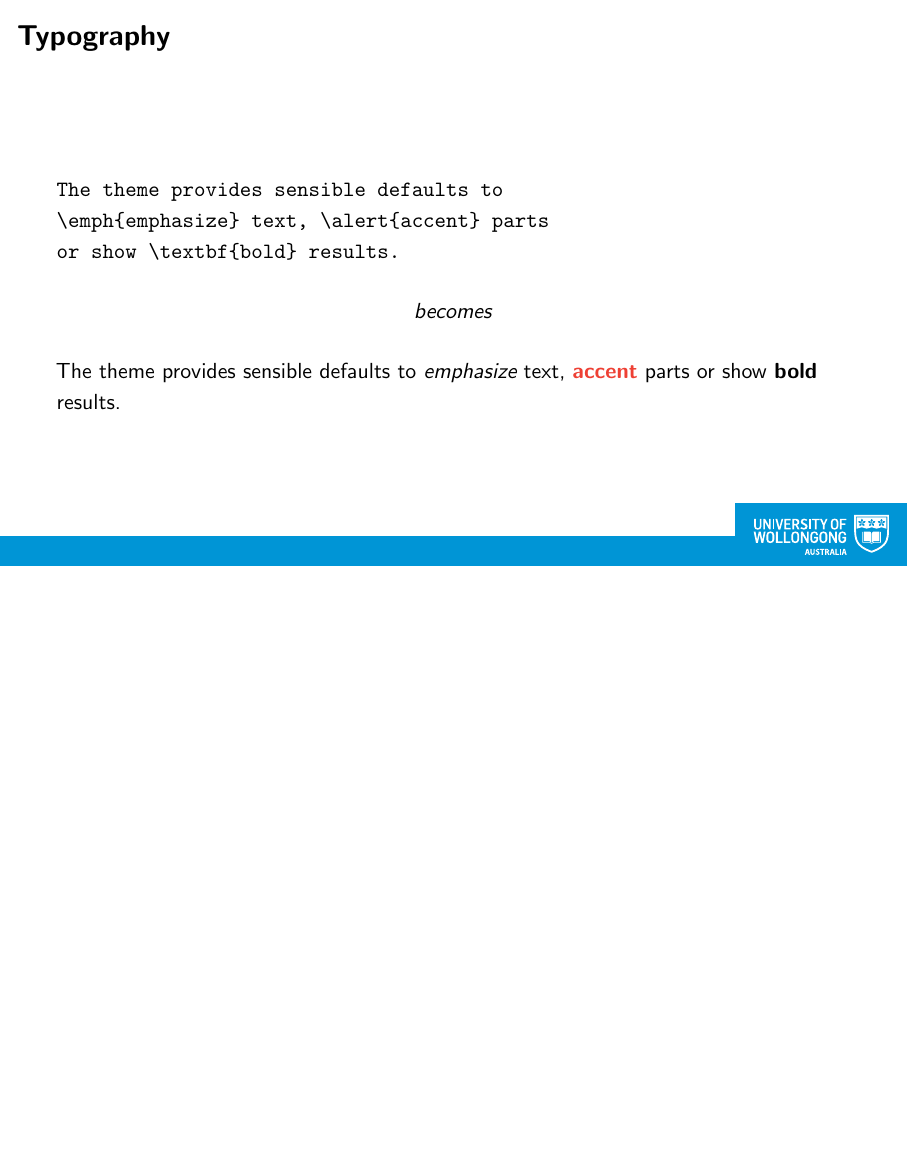
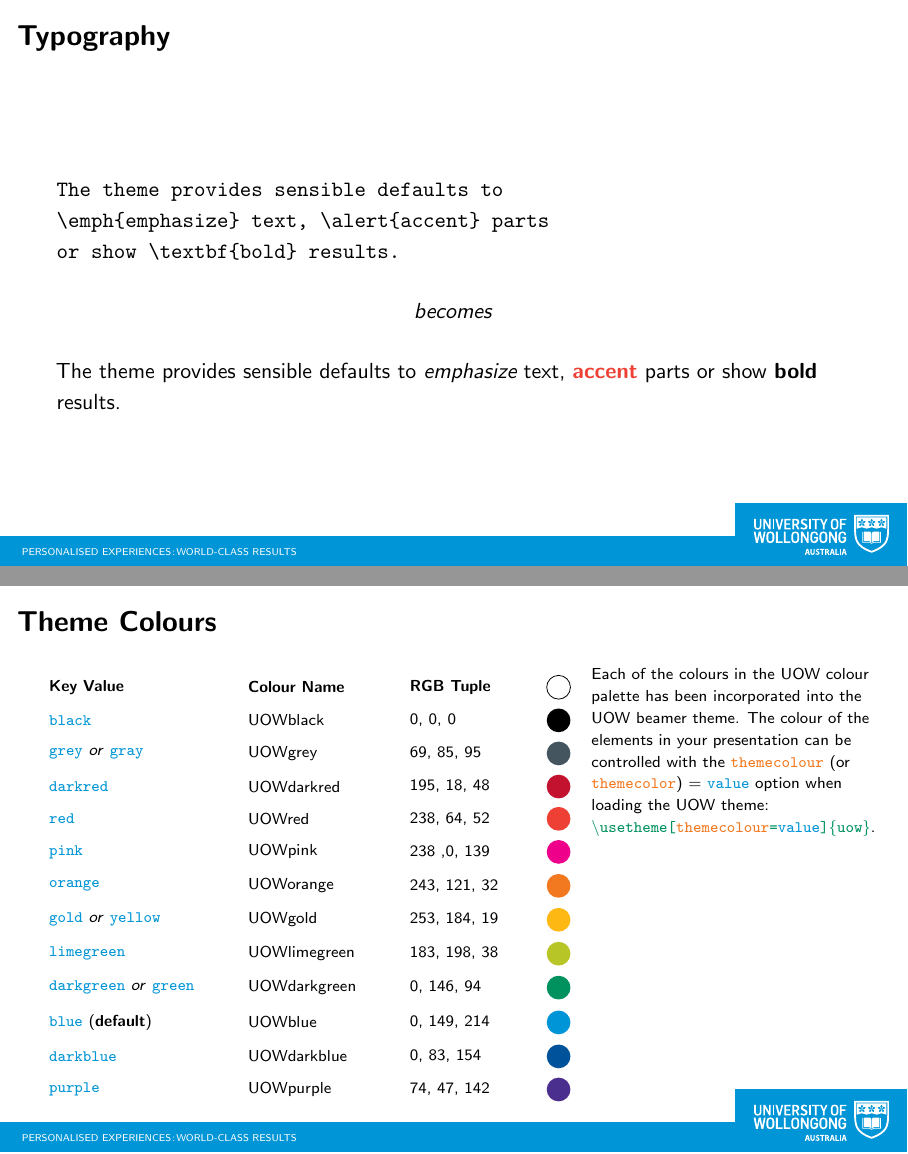
Before and after one commit to tmgriffiths/UOW_Beamer, LaTeX slides (demo.tex, which reads beamerinnerthemeuow.sty, beamerouterthemeuow.sty, beamerthemeuow.sty): page 2 of 8 before the commit and pages 2 and 3 of 9 after it, the two joined at a grey line, the shorter picture padded with empty space. Compiled offline with pdfLaTeX.

Commit message:
Added tag line to bottom
 - Added “PERSONALISED EXPERIENCES : WORLD-CLASS RESULTS” tag line to
the base of the slide
 - Reduced the width of the footnote box to account of the UOW brand
mark.
 - Added clause to make math in a bold title auto convert to bold too.

```diff
--- a/beamerinnerthemeuow.sty
+++ b/beamerinnerthemeuow.sty
@@ -230,5 +230,6 @@
    \scriptsize
    \usebeamercolor{footnote}\hbox to 0.8em{\hfil\insertfootnotemark}\insertfootnotetext\par%
 }
+\addtobeamertemplate{footnote}{\advance\hsize-0.5cm}{\vspace{6pt}}
 
 \mode<all>
--- a/beamerouterthemeuow.sty
+++ b/beamerouterthemeuow.sty
@@ -29,6 +29,7 @@
 \RequirePackage{calc}
 \RequirePackage{xparse}
 \RequirePackage{etoolbox}
+\RequirePackage{anyfontsize}
 
 \newcommand{\@UOWtheme@outer@defaults}{
    \pgfkeys{/UOWtheme/outer/.cd,
@@ -146,7 +147,12 @@
          rectangle (\the\paperwidth, -\the\paperheight);
       \filldraw[color=white,]
          (0,-\the\paperheight+\@UOWsmallrectangle@height)
-         rectangle (\@UOWsmallrectangle@width+1pt, -\the\paperheight);
+         rectangle (\@UOWsmallrectangle@width+1pt, -\the\paperheight)
+         [path picture={
+         \node[text=black, align=right, anchor=west] at (path picture bounding box.west) {
+         {\sffamily\fontsize{5}{7}\selectfont\hspace{1em} PERSONALISED EXPERIENCES\kern0.1em :\kern0.1em WORLD-CLASS RESULTS}
+         };}
+         ];
       \filldraw[color=white,]
          (\@UOWsmallrectangle@width,-\the\paperheight+\@UOWlargerectangle@height)
          rectangle (\the\paperwidth, -\the\paperheight)
@@ -162,7 +168,12 @@
    \begin{tikzpicture}[overlay]
       \filldraw[color=\@UOWtheme@color,]
          (0,-\the\paperheight+\@UOWsmallrectangle@height)
-         rectangle (\@UOWsmallrectangle@width+1pt, -\the\paperheight);
+         rectangle (\@UOWsmallrectangle@width+1pt, -\the\paperheight)
+         [path picture={
+         \node[text=white, align=right, anchor=west] at (path picture bounding box.west) {
+         {\sffamily\fontsize{5}{7}\selectfont\hspace{1em} PERSONALISED EXPERIENCES\kern0.1em :\kern0.1em WORLD-CLASS RESULTS}
+         };}
+         ];
       \filldraw[color=\@UOWtheme@color,]
          (\@UOWsmallrectangle@width,-\the\paperheight+\@UOWlargerectangle@height)
          rectangle (\the\paperwidth, -\the\paperheight)
@@ -184,7 +195,15 @@
          \includegraphics[width=\@UOWlogo@width]{UOW_mono.pdf}
          };}
          ];
-         \draw[thick, color=UOWblack,]
+      \filldraw[color=white,]
+         (0,-\the\paperheight+\@UOWsmallrectangle@height)
+         rectangle (\@UOWsmallrectangle@width+1pt, -\the\paperheight)
+         [path picture={
+         \node[text=black, align=right, anchor=west] at (path picture bounding box.west) {
+         {\sffamily\fontsize{5}{7}\selectfont\hspace{1em} PERSONALISED EXPERIENCES\kern0.1em :\kern0.1em WORLD-CLASS RESULTS}
+         };}
+         ];
+      \draw[thick, color=UOWblack,]
          (0,-\the\paperheight+\@UOWsmallrectangle@height) --
          (\@UOWsmallrectangle@width, -\the\paperheight+0.5*\the\@UOWlargerectangle@height) --
          (\@UOWsmallrectangle@width,-\the\paperheight+\the\@UOWlargerectangle@height) --
--- a/beamerthemeuow.sty
+++ b/beamerthemeuow.sty
@@ -71,6 +71,13 @@
    }
 }
 
+\AtEndOfClass{%
+   % Make maths in titles go automatically bold. From the HEP thesis class.
+   \g@addto@macro\bfseries{\boldmath}
+   % Declare a bold version of the typewriter font
+   \DeclareFontShape{OT1}{cmtt}{bx}{n}{<5><6><7><8><9><10><10.95><12><14.4><17.28><20.74><24.88>cmttb10}{}
+}
+
 % subpackages
 \useinnertheme{uow}
 \useoutertheme{uow}
--- a/demo.tex
+++ b/demo.tex
@@ -1,12 +1,16 @@
 \documentclass[aspectratio=1610]{beamer}
 \usepackage[scale=2.5]{ccicons}
+
+%% Not needed just for the demonstration of the available theme colours %%
 \usepackage{tikz}
    \usetikzlibrary{matrix}
 
-\usepackage{chemmacros}
 \newcommand{\key}[1]{\texttt{\color{UOWorange}#1}}
 \newcommand{\val}[1]{\texttt{\color{UOWblue}#1}}
 \newcommand{\command}[1]{\texttt{\color{UOWdarkgreen}#1}}
+%%----------------------------------------------------------------------%%
+
+\usepackage{chemmacros}
 
 \title{The Presentation Title}
 \subtitle{A nice little subtitle}
@@ -29,6 +33,51 @@ or show \textbf{bold} results.
 \end{verbatim}
 \begin{center} \textit{becomes} \end{center}
 The theme provides sensible defaults to \emph{emphasize} text, \alert{accent} parts or show \textbf{bold} results.
+\end{frame}
+
+\begin{frame}[c]
+   \frametitle{Theme Colours}
+   \begin{columns}[T]
+      \begin{column}{0.65\textwidth}
+         \scriptsize
+         \begin{tikzpicture}[ampersand replacement=\&, every node/.style={anchor=west}]
+         \matrix (m) [row sep=0.5em, column sep=2.5em, nodes={align=left}] {%
+            \node[align=left] {\textbf{Key Value}}; \& %
+            \node[align=left] {\textbf{Colour Name}};   \& %
+            \node[align=left] {\textbf{RGB Tuple}};
+            \& \draw [line width=0.4pt, color=UOWblack] (0,0)  circle (0.7em); \\ %
+            \node[align=left] {\val{black}};     \& \node[align=left] {UOWblack};     \& \node {0, 0, 0};      %
+            \& \fill [line width=1em, color=UOWblack] (0,0)  circle (0.7em); \\
+            \node[align=left] {\val{grey} \textit{or} \val{gray}};      \& \node[align=left] {UOWgrey};      \& \node {69, 85, 95};   %
+            \& \fill [line width=1em, color=UOWgrey] (0,0)  circle (0.7em); \\
+            \node[align=left] {\val{darkred}};   \& \node[align=left] {UOWdarkred};   \& \node {195, 18, 48};  %
+            \& \fill [line width=1em, color=UOWdarkred] (0,0)  circle (0.7em); \\
+            \node[align=left] {\val{red}};       \& \node[align=left] {UOWred};       \& \node {238, 64, 52};  %
+            \& \fill [line width=1em, color=UOWred] (0,0)  circle (0.7em); \\
+            \node[align=left] {\val{pink}};      \& \node[align=left] {UOWpink};      \& \node {238 ,0, 139};  %
+            \& \fill [line width=1em, color=UOWpink] (0,0)  circle (0.7em); \\
+            \node[align=left] {\val{orange}};    \& \node[align=left] {UOWorange};    \& \node {243, 121, 32}; %
+            \& \fill [line width=1em, color=UOWorange] (0,0)  circle (0.7em); \\
+            \node[align=left] {\val{gold} \textit{or} \val{yellow}};      \& \node[align=left] {UOWgold};      \& \node {253, 184, 19}; %
+            \& \fill [line width=1em, color=UOWgold] (0,0)  circle (0.7em); \\
+            \node[align=left] {\val{limegreen}}; \& \node[align=left] {UOWlimegreen}; \& \node {183, 198, 38}; %
+            \& \fill [line width=1em, color=UOWlimegreen] (0,0)  circle (0.7em); \\
+            \node[align=left] {\val{darkgreen} \textit{or} \val{green}}; \& \node[align=left] {UOWdarkgreen}; \& \node {0, 146, 94};   %
+            \& \fill [line width=1em, color=UOWdarkgreen] (0,0)  circle (0.7em); \\
+            \node[align=left] {\val{blue} (\textbf{default})};      \& \node[align=left] {UOWblue};      \& \node {0, 149, 214};  %
+            \& \fill [line width=1em, color=UOWblue] (0,0)  circle (0.7em); \\
+            \node[align=left] {\val{darkblue}};  \& \node[align=left] {UOWdarkblue};  \& \node {0, 83, 154};   %
+            \& \fill [line width=1em, color=UOWdarkblue] (0,0)  circle (0.7em); \\
+            \node[align=left] {\val{purple}};    \& \node[align=left] {UOWpurple};    \& \node {74, 47, 142};  %
+            \& \fill [line width=1em, color=UOWpurple] (0,0)  circle (0.7em); \\
+         };
+         \end{tikzpicture}
+      \end{column}
+      \begin{column}{0.35\textwidth}
+         \scriptsize
+         Each of the colours in the UOW colour palette has been incorporated into the UOW beamer theme. The colour of the elements in your presentation can be controlled with the \key{themecolour} (or \key{themecolor}) = \val{value} option when loading the UOW theme: \command{\textbackslash{}usetheme[\key{themecolour}=\val{value}]\{uow\}}.
+      \end{column}
+   \end{columns}
 \end{frame}
 
 \begin{frame}
```
Also changed, not shown: demo.pdf, beamerouterthemeuow.sty (1 more changed lines), 3 other files.
